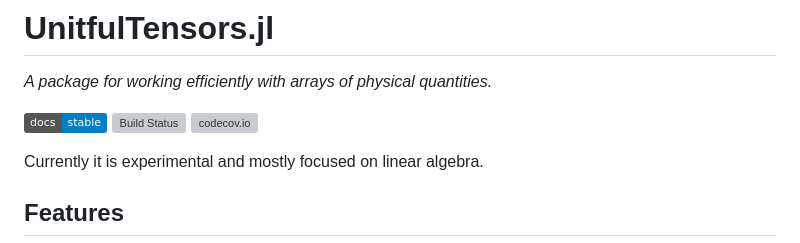
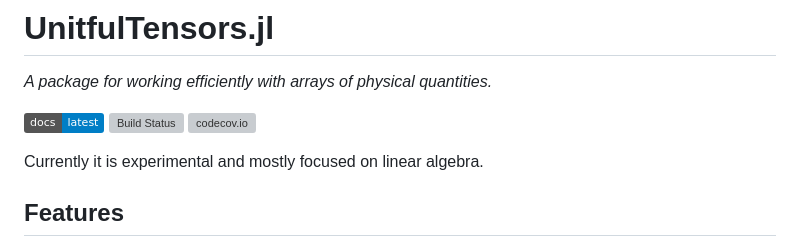
Before and after one commit to anonymous-shrew/UnitfulTensors.jl, a Markdown page: README.md, the part around the change. Rendered like a GitHub page; badges without logos; grey boxes are pictures that could not be loaded.

Commit message:
Fix the docs badge

```diff
--- a/README.md
+++ b/README.md
@@ -2,7 +2,7 @@
 
 *A package for working efficiently with arrays of physical quantities.*
 
-[![Stable](https://img.shields.io/badge/docs-stable-blue.svg)](https://anonymous-shrew.github.io/UnitfulTensors.jl/stable)
+[![Docs](https://img.shields.io/badge/docs-latest-blue.svg)](https://anonymous-shrew.github.io/UnitfulTensors.jl/)
 [![Build Status](https://github.com/anonymous-shrew/UnitfulTensors.jl/workflows/CI/badge.svg)](https://github.com/anonymous-shrew/UnitfulTensors.jl/actions?query=workflow%3ACI)
 [![codecov.io](https://codecov.io/github/anonymous-shrew/UnitfulTensors.jl/branch/master/graph/badge.svg)](https://codecov.io/github/anonymous-shrew/UnitfulTensors.jl/branch/master)
 
```
